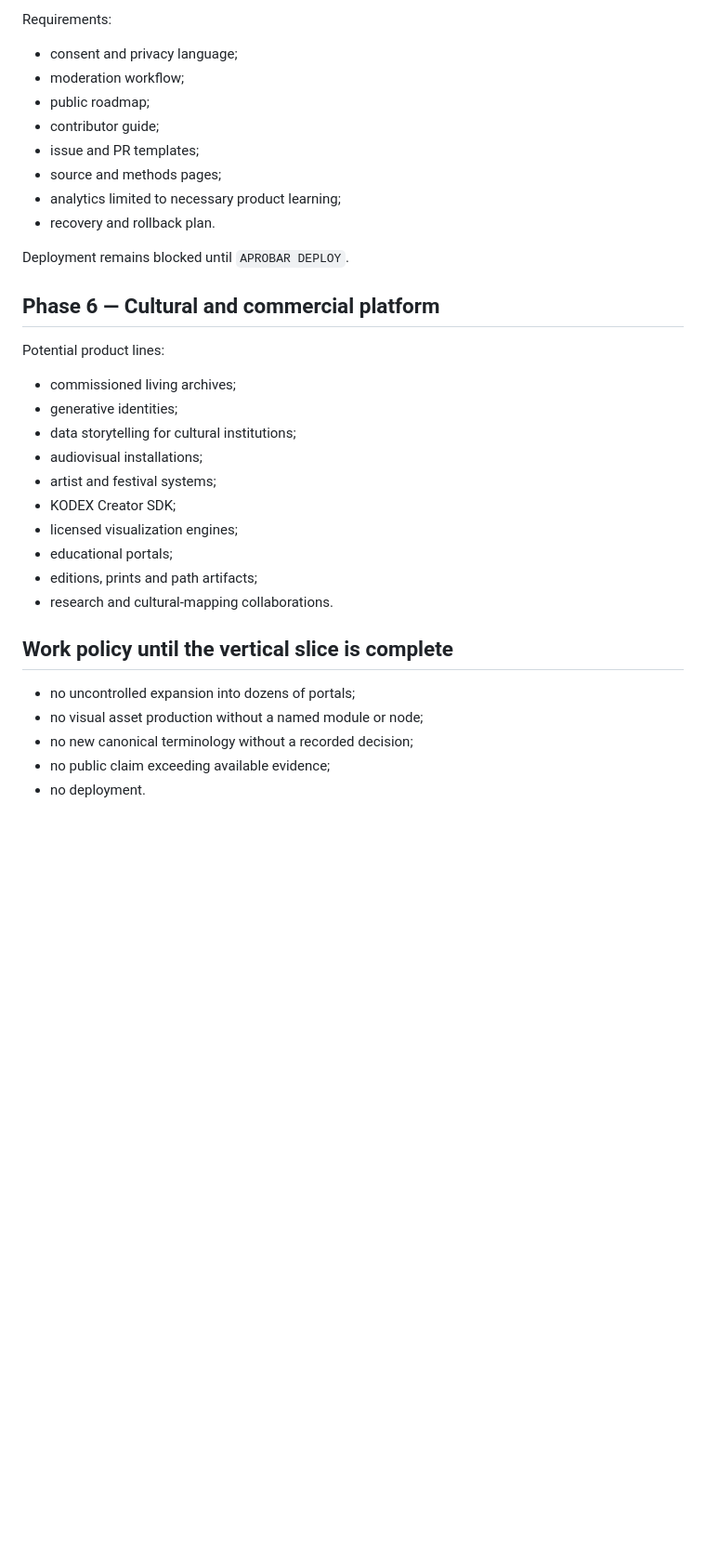
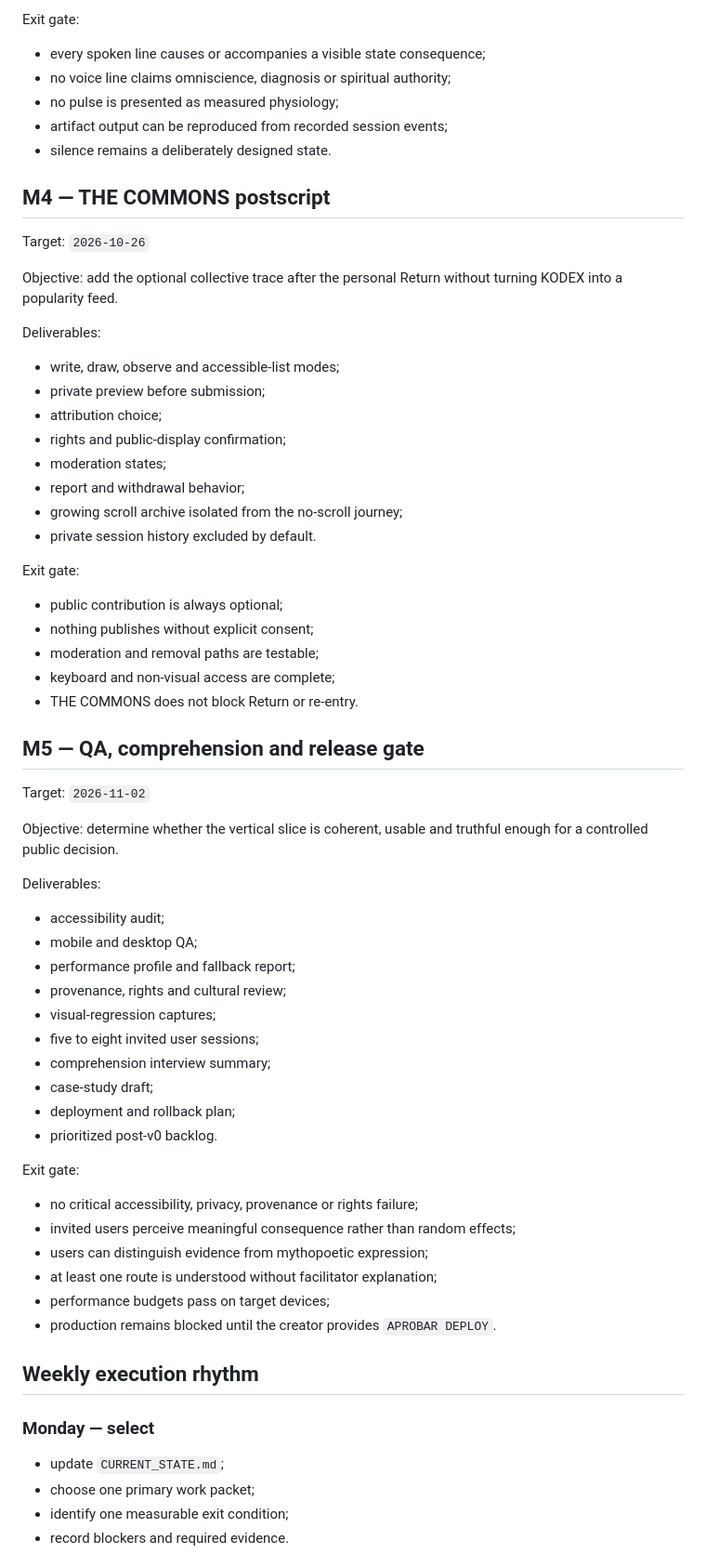
Before and after one commit to wenumapu8-droid/kodex-minus-infinity, a Markdown page: product/ROADMAP.md, the part around one of its changes. Shown at 93% size. Drawn GitHub-style; blank space fills up the shorter version.

```diff
--- a/product/ROADMAP.md
+++ b/product/ROADMAP.md
@@ -127,36 +163,71 @@ Each engine requires a specification, data contract, interaction contract, acces
 
-Requirements:
+Exit gate:
 
-- consent and privacy language;
-- moderation workflow;
-- public roadmap;
-- contributor guide;
-- issue and PR templates;
-- source and methods pages;
-- analytics limited to necessary product learning;
-- recovery and rollback plan.
+- every spoken line causes or accompanies a visible state consequence;
+- no voice line claims omniscience, diagnosis or spiritual authority;
+- no pulse is presented as measured physiology;
+- artifact output can be reproduced from recorded session events;
+- silence remains a deliberately designed state.
 
-Deployment remains blocked until `APROBAR DEPLOY`.
+## M4 — THE COMMONS postscript
 
-## Phase 6 — Cultural and commercial platform
+Target: `2026-10-26`
 
-Potential product lines:
+Objective: add the optional collective trace after the personal Return without turning KODEX into a popularity feed.
 
-- commissioned living archives;
-- generative identities;
-- data storytelling for cultural institutions;
-- audiovisual installations;
-- artist and festival systems;
-- KODEX Creator SDK;
-- licensed visualization engines;
-- educational portals;
-- editions, prints and path artifacts;
-- research and cultural-mapping collaborations.
+Deliverables:
 
-## Work policy until the vertical slice is complete
+- write, draw, observe and accessible-list modes;
+- private preview before submission;
+- attribution choice;
+- rights and public-display confirmation;
+- moderation states;
+- report and withdrawal behavior;
+- growing scroll archive isolated from the no-scroll journey;
+- private session history excluded by default.
 
-- no uncontrolled expansion into dozens of portals;
-- no visual asset production without a named module or node;
-- no new canonical terminology without a recorded decision;
-- no public claim exceeding available evidence;
-- no deployment.
+Exit gate:
+
+- public contribution is always optional;
+- nothing publishes without explicit consent;
+- moderation and removal paths are testable;
+- keyboard and non-visual access are complete;
+- THE COMMONS does not block Return or re-entry.
+
+## M5 — QA, comprehension and release gate
+
+Target: `2026-11-02`
+
+Objective: determine whether the vertical slice is coherent, usable and truthful enough for a controlled public decision.
+
+Deliverables:
+
+- accessibility audit;
+- mobile and desktop QA;
+- performance profile and fallback report;
+- provenance, rights and cultural review;
+- visual-regression captures;
+- five to eight invited user sessions;
+- comprehension interview summary;
+- case-study draft;
+- deployment and rollback plan;
+- prioritized post-v0 backlog.
+
+Exit gate:
+
+- no critical accessibility, privacy, provenance or rights failure;
+- invited users perceive meaningful consequence rather than random effects;
+- users can distinguish evidence from mythopoetic expression;
+- at least one route is understood without facilitator explanation;
+- performance budgets pass on target devices;
+- production remains blocked until the creator provides `APROBAR DEPLOY`.
+
+## Weekly execution rhythm
+
+### Monday — select
+
+- update `CURRENT_STATE.md`;
+- choose one primary work packet;
+- identify one measurable exit condition;
+- record blockers and required evidence.
+
```
Also changed, not shown: other parts of product/ROADMAP.md (+188 -105 lines).
